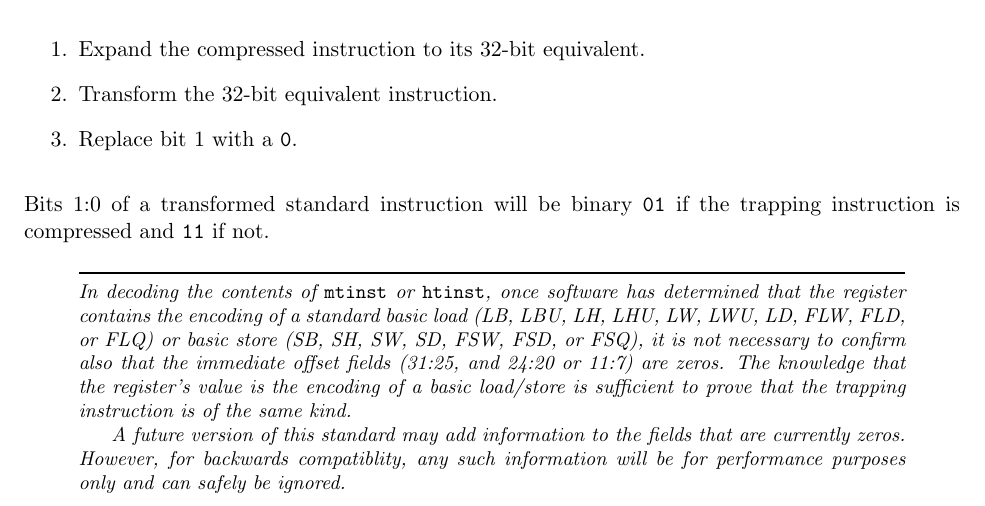
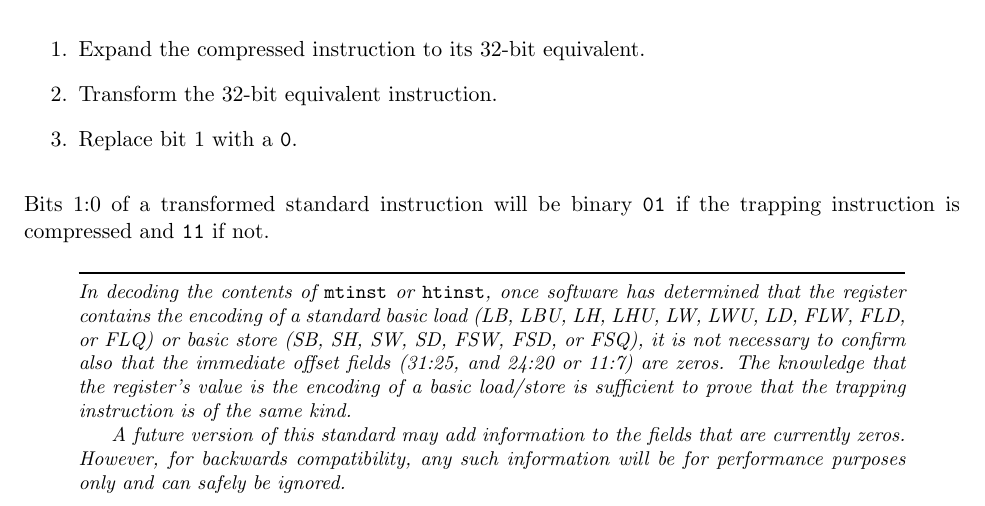
Before and after one commit to riscv/riscv-isa-manual, a LaTeX thesis (src/riscv-privileged.tex, which reads src/hypervisor.tex): part of page 122 of 125, cut so that both start at the same text. Compiled offline with pdfLaTeX.

Commit message:
Fix typos

```diff
--- a/src/hypervisor.tex
+++ b/src/hypervisor.tex
@@ -3096,7 +3096,7 @@ same kind.
 
 A future version of this standard may add information to the fields that
 are currently zeros.
-However, for backwards compatiblity, any such information will be for
+However, for backwards compatibility, any such information will be for
 performance purposes only and can safely be ignored.
 \end{commentary}
 
```
Also changed, not shown: src/naming.tex (+1 -1 lines).
